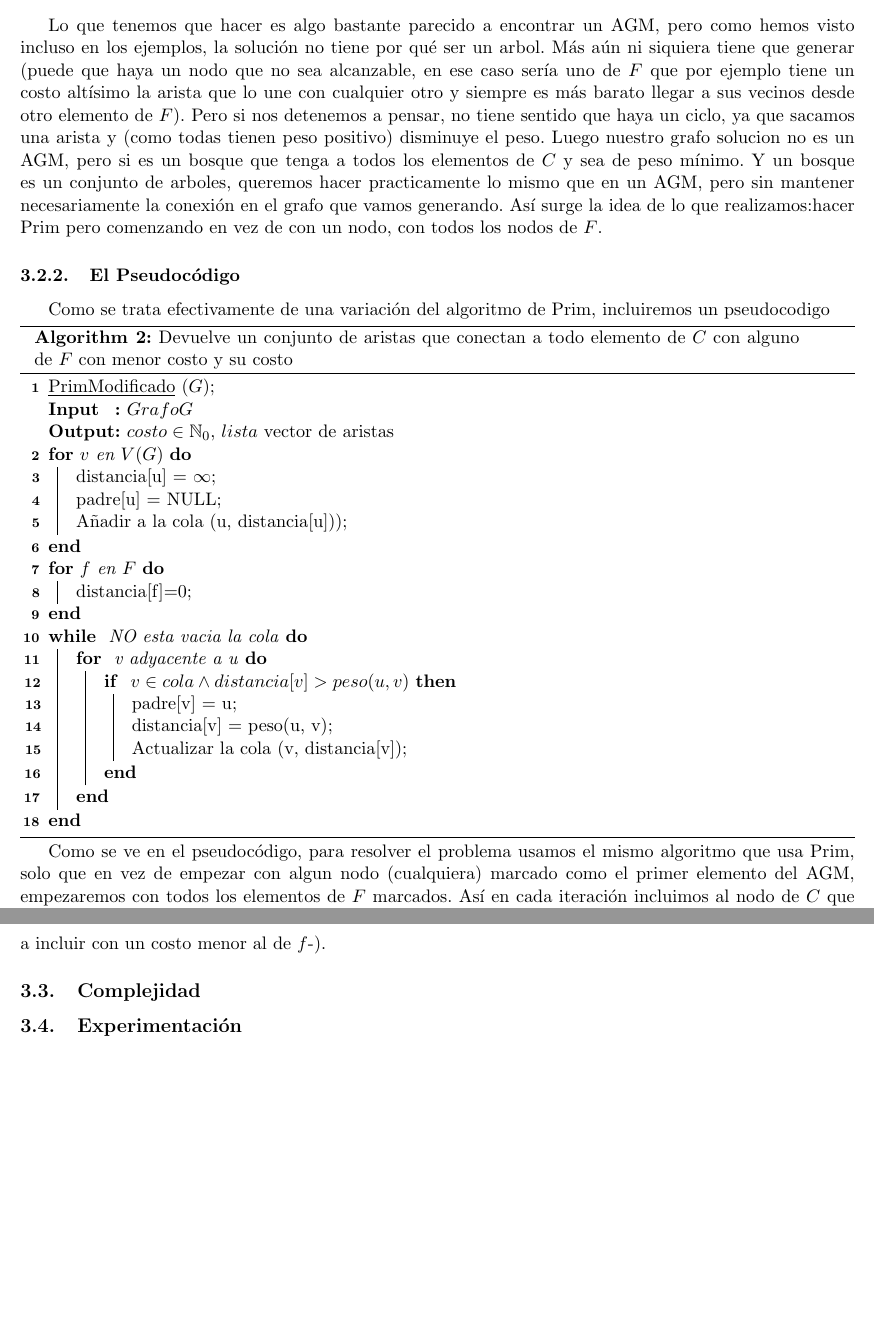
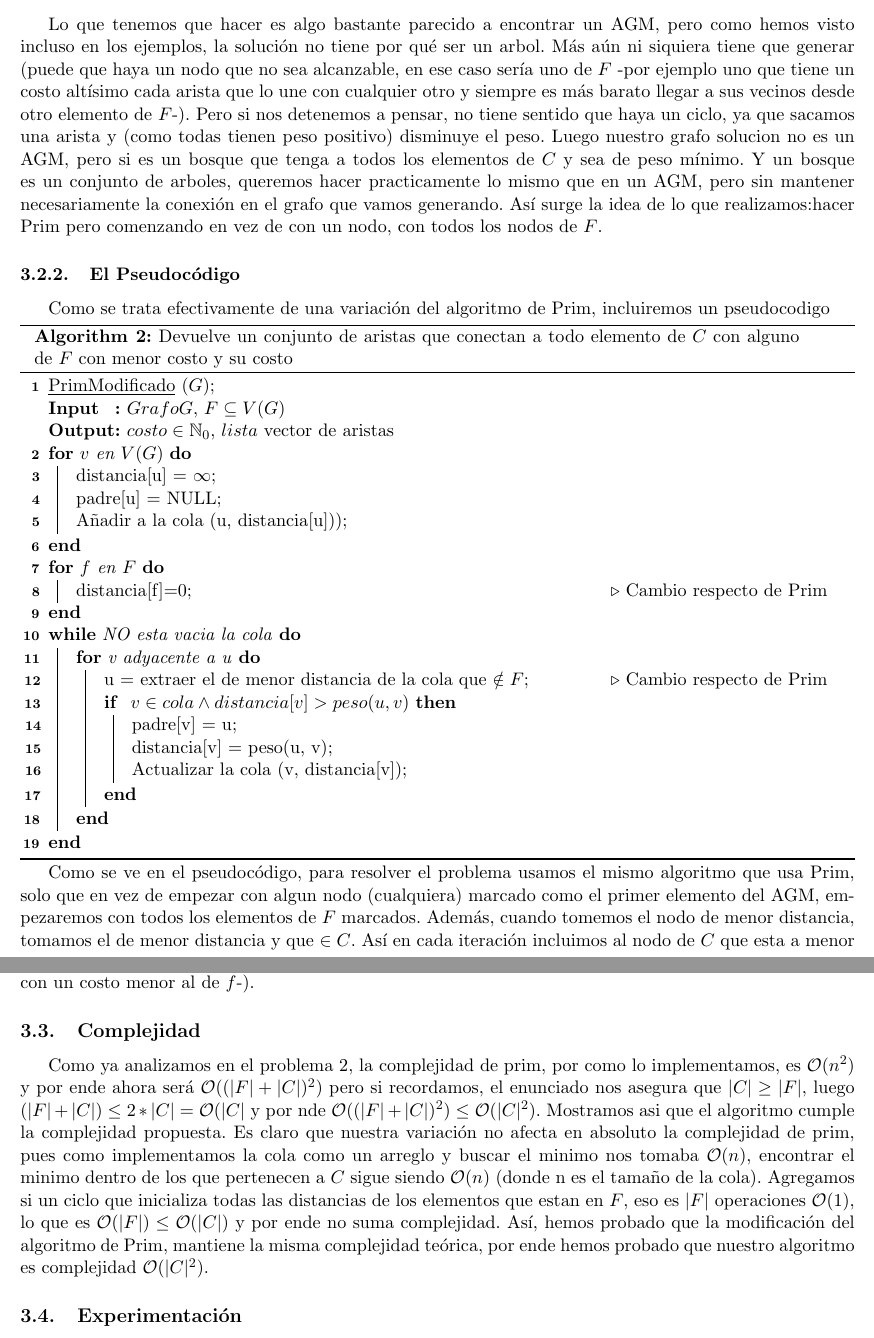
Before and after one commit to nicocheh/TP2-ALGO3, a LaTeX document (Informe/TP2.tex): two parts of pages 10 and 11 of 11, joined at a grey line, cut so that both start at the same text, the shorter picture padded with empty space. Compiled offline with pdfLaTeX.

Commit message:
termine informe del 3 salvo experimentar

```diff
--- a/Informe/TP2.tex
+++ b/Informe/TP2.tex
@@ -352,7 +352,7 @@ Planteado de otra forma, la situación que tenemos es un grafo (no orientado) co
 \subsection{El Algoritmo}
 
 \subsubsection{Resumen}
-Lo que tenemos que hacer es algo bastante parecido a encontrar un AGM, pero como hemos visto incluso en los ejemplos, la solución no tiene por qué ser un arbol. Más aún ni siquiera tiene que generar (puede que haya un nodo que no sea alcanzable, en ese caso sería uno de $F$ que por ejemplo tiene un costo altísimo la arista que lo une con cualquier otro y siempre es más barato llegar a sus vecinos desde otro elemento de $F$). Pero si nos detenemos a pensar, no tiene sentido que haya un ciclo, ya que sacamos una arista y (como todas tienen peso positivo) disminuye el peso. Luego nuestro grafo solucion no es un AGM, pero si es un bosque que tenga a todos los elementos de $C$ y sea de peso mínimo. Y un bosque es un conjunto de arboles, queremos hacer practicamente lo mismo que en un AGM, pero sin mantener necesariamente la conexión en el grafo que vamos generando. Así surge la idea de lo que realizamos:hacer Prim pero comenzando en vez de con un nodo, con todos los nodos de $F$.
+Lo que tenemos que hacer es algo bastante parecido a encontrar un AGM, pero como hemos visto incluso en los ejemplos, la solución no tiene por qué ser un arbol. Más aún ni siquiera tiene que generar (puede que haya un nodo que no sea alcanzable, en ese caso sería uno de $F$ -por ejemplo uno que tiene un costo altísimo cada arista que lo une con cualquier otro y siempre es más barato llegar a sus vecinos desde otro elemento de $F$-). Pero si nos detenemos a pensar, no tiene sentido que haya un ciclo, ya que sacamos una arista y (como todas tienen peso positivo) disminuye el peso. Luego nuestro grafo solucion no es un AGM, pero si es un bosque que tenga a todos los elementos de $C$ y sea de peso mínimo. Y un bosque es un conjunto de arboles, queremos hacer practicamente lo mismo que en un AGM, pero sin mantener necesariamente la conexión en el grafo que vamos generando. Así surge la idea de lo que realizamos:hacer Prim pero comenzando en vez de con un nodo, con todos los nodos de $F$.
 \subsubsection{El Pseudocódigo}
  Como se trata efectivamente de una variación del algoritmo de Prim, incluiremos un pseudocodigo
 
@@ -362,7 +362,7 @@ Lo que tenemos que hacer es algo bastante parecido a encontrar un AGM, pero como
     \SetKwInOut{Output}{Output}
 
     \underline{PrimModificado} $(G)$\;
-    \Input{$Grafo G$}
+    \Input{$Grafo G$, $F \subseteq V(G)$}
     \Output{$costo \in \NN_{0}$, $lista$ vector de aristas}
        \For {$v$ en $V(G)$ }{
 
@@ -373,11 +373,13 @@ Lo que tenemos que hacer es algo bastante parecido a encontrar un AGM, pero como
        		Añadir a la cola (u, distancia[u]));
        }
 		\For {$f$ en $F$ }{
-      		 distancia[f]=0;
+      		 distancia[f]=0; \Comment{Cambio respecto de Prim}
       	}
 
-       \While{ NO esta vacia la cola}{
-			\For{ v adyacente a u}{
+       \While{NO esta vacia la cola}{
+			\For{v adyacente a u}{
+				u = extraer el de menor distancia de la cola que $\notin F$; \Comment{Cambio respecto de Prim}
+
 				\If{ $v \in cola \land distancia[v] > peso(u, v)$}{
 
        			padre[v] = u;
@@ -392,10 +394,11 @@ Lo que tenemos que hacer es algo bastante parecido a encontrar un AGM, pero como
 \end{algorithm}
 
 
-
-Como se ve en el pseudocódigo, para resolver el problema usamos el mismo algoritmo que usa Prim, solo que en vez de empezar con algun nodo (cualquiera) marcado como el primer elemento del AGM, empezaremos con todos los elementos de $F$ marcados. Así en cada iteración incluimos al nodo de $C$ que esta a menor distancia del grafo hasta entonces generado, cada vez aumentamos el grafo inicial en un nodo hasta que no queden mas elementos en $C$ (a diferencia de prim en que este grafo siempre era un arbol), y en cada paso siempre incluimos al que suma menor costo (y le actualizamos la distancia a todos sus vecinos). Así, cuando no queden más elementos de $C$ por incluir, tendremos el conjunto de aristas que buscamos y serán las de peso mínimo (el argumento es exactamente el mismo que el de correctitud de Prim, siempre a cada paso agregamos el más cercano - si hubiera una arista $e$ que convenía ser incluida en vez de otra $f$ porque disminuiría el peso, no habría elegido a $f$ en ningun momento pues siempre habría algun elemento a incluir con un costo menor al de $f$-).
+Como se ve en el pseudocódigo, para resolver el problema usamos el mismo algoritmo que usa Prim, solo que en vez de empezar con algun nodo (cualquiera) marcado como el primer elemento del AGM, empezaremos con todos los elementos de $F$ marcados. Además, cuando tomemos el nodo de menor distancia, tomamos el de menor distancia y que $\in C$. Así en cada iteración incluimos al nodo de $C$ que esta a menor distancia del grafo hasta entonces generado, cada vez aumentamos el grafo inicial en un nodo hasta que no queden mas elementos en $C$ (a diferencia de prim en que este grafo siempre era un arbol), y en cada paso siempre incluimos al que suma menor costo (y le actualizamos la distancia a todos sus vecinos). Así, cuando no queden más elementos de $C$ por incluir, tendremos el conjunto de aristas que buscamos y serán las de peso mínimo (el argumento es exactamente el mismo que el de correctitud de Prim, siempre a cada paso agregamos el más cercano - si hubiera una arista $e$ que convenía ser incluida en vez de otra $f$ porque disminuiría el peso, no habría elegido a $f$ en ningun momento pues siempre habría algun elemento a incluir con un costo menor al de $f$-).
 
 \subsection{Complejidad}
+
+Como ya analizamos en el problema 2, la complejidad de prim, por como lo implementamos, es $\mathcal{O} (n^2)$ y por ende ahora será $\mathcal{O} ((|F|+|C|)^2)$ pero si recordamos, el enunciado nos asegura que $|C| \geq |F|$, luego $(|F|+|C|) \leq 2 *|C| = \mathcal{O} (|C|$ y por nde $\mathcal{O} ((|F|+|C|)^2) \leq \mathcal{O} (|C|^2)$. Mostramos asi que el algoritmo cumple la complejidad propuesta. Es claro que nuestra variación no afecta en absoluto la complejidad de prim, pues como implementamos la cola como un arreglo y buscar el minimo nos tomaba $\mathcal{O} (n)$, encontrar el minimo dentro de los que pertenecen a $C$ sigue siendo $\mathcal{O} (n)$ (donde n es el tamaño de la cola). Agregamos si un ciclo que inicializa todas las distancias de los elementos que estan en $F$, eso es $|F|$ operaciones $\mathcal{O} (1)$, lo que es $\mathcal{O} (|F|) \leq \mathcal{O} (|C|)$ y por ende no suma complejidad. Así, hemos probado que la modificación del algoritmo de Prim, mantiene la misma complejidad teórica, por ende hemos probado que nuestro algoritmo es complejidad $\mathcal{O} (|C|^2)$.
 
 \subsection{Experimentación}
 
```
Also changed, not shown: Informe/TP2.pdf, Informe/TP2.tex (4 more changed lines), 4 other files.
